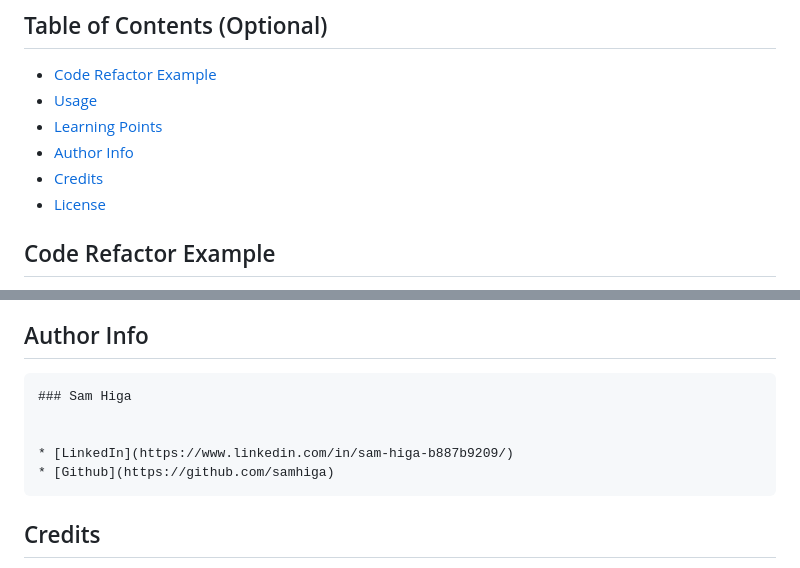
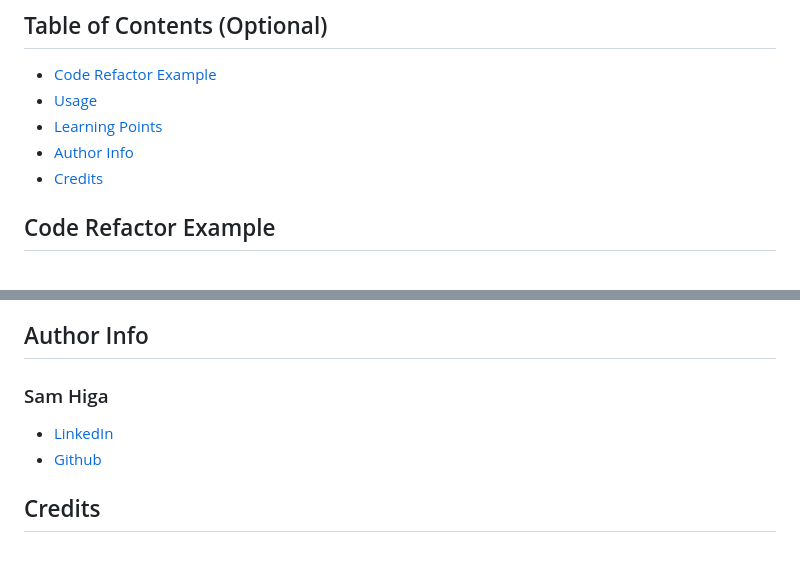
Before and after one commit to samhiga/Horiseon-Code-Refactor, a Markdown page: README.md, 2 parts joined by grey strips. GitHub-like rendering.

````diff
--- a/README.md
+++ b/README.md
@@ -22,7 +22,6 @@ This webpage provides information on the Horiseon marketing agency. Given the st
 * [Learning Points](#learning-points)
 * [Author Info](#author-info)
 * [Credits](#credits)
-* [License](#license)
 
 
 ## Code Refactor Example
@@ -114,13 +113,13 @@ code has improved as well and generally given me a better understanding of what
 
 ## Author Info
 
-```md
+
 ### Sam Higa
 
 
 * [LinkedIn](https://www.linkedin.com/in/sam-higa-b887b9209/)
 * [Github](https://github.com/samhiga)
-```
+
 
 
 ## Credits
````
